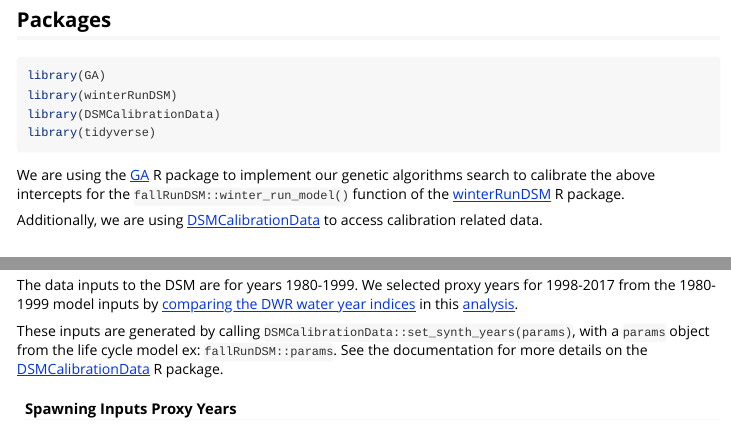
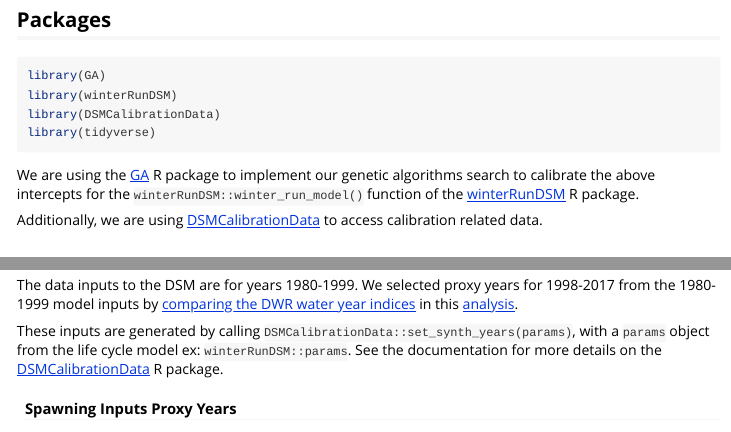
Before and after one commit to CVPIA-OSC/winterRunDSM, an R Markdown document (vignettes/calibration-2021.Rmd): the page in a window 1100 px wide, from 520 px down, and a second part further down, joined at a grey line. Rendered offline with R 4.5, knitr and Pandoc, with nearby package versions; some code elsewhere in the file could not run offline; long lines of code are wrapped.

Commit message:
changes based on pr

````diff
--- a/vignettes/calibration-2021.Rmd
+++ b/vignettes/calibration-2021.Rmd
@@ -53,7 +53,7 @@ library(DSMCalibrationData)
 library(tidyverse)
 ```
 
-We are using the [GA](http://luca-scr.github.io/GA/index.html) R package to implement our genetic algorithms search to calibrate the above intercepts for the `fallRunDSM::winter_run_model()` function of the [winterRunDSM](https://cvpia-osc.github.io/winterRunDSM) R package.
+We are using the [GA](http://luca-scr.github.io/GA/index.html) R package to implement our genetic algorithms search to calibrate the above intercepts for the `winterRunDSM::winter_run_model()` function of the [winterRunDSM](https://cvpia-osc.github.io/winterRunDSM) R package.
 
 Additionally, we are using [DSMCalibrationData](https://github.com/CVPIA-OSC/DSMCalibrationData) to access calibration related data.
 
@@ -111,7 +111,7 @@ as_tibble(grandtab_imputed$winter[keep, ]) %>%
 The data inputs to the DSM are for years 1980-1999. We selected proxy years for 1998-2017
 from the 1980-1999 model inputs by [comparing the DWR water year indices](https://cdec.water.ca.gov/reportapp/javareports?name=WSIHIST) in this [analysis](https://github.com/CVPIA-OSC/DSMCalibrationData/blob/main/data-raw/synthetic_years.R).
 
-These inputs are generated by calling `DSMCalibrationData::set_synth_years(params)`, with a `params` object from the life cycle model ex: `fallRunDSM::params`. See the documentation for more details on the [DSMCalibrationData](https://github.com/CVPIA-OSC/DSMCalibrationData)
+These inputs are generated by calling `DSMCalibrationData::set_synth_years(params)`, with a `params` object from the life cycle model ex: `winterRunDSM::params`. See the documentation for more details on the [DSMCalibrationData](https://github.com/CVPIA-OSC/DSMCalibrationData)
 R package.
 
 #### Spawning Inputs Proxy Years
````
Also changed, not shown: docs/pkgdown.yml, 1 other file.
